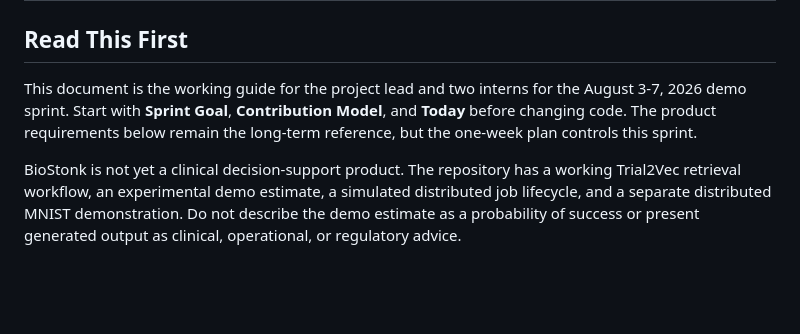
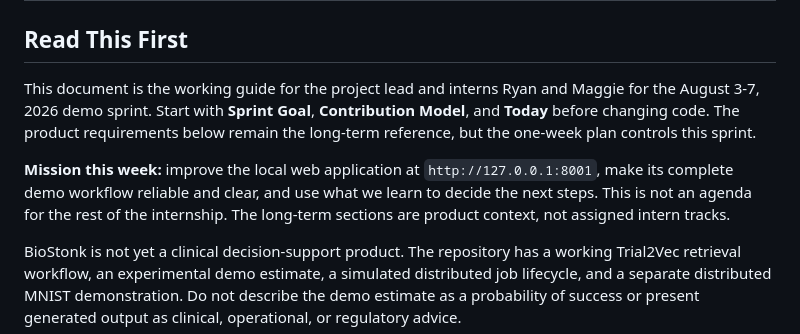
Before and after one commit to ppppch/Distributed-Compute-Biostonk, a Markdown page: BIOSTONK_IMPLEMENTATION_GUIDE.md, the part around the change. GitHub-like rendering; blank space fills up the shorter version.

Commit message:
Clarify localhost sprint mission

```diff
--- a/BIOSTONK_IMPLEMENTATION_GUIDE.md
+++ b/BIOSTONK_IMPLEMENTATION_GUIDE.md
@@ -2,10 +2,17 @@
 
 ## Read This First
 
-This document is the working guide for the project lead and two interns for the
-August 3-7, 2026 demo sprint. Start with **Sprint Goal**, **Contribution Model**,
-and **Today** before changing code. The product requirements below remain the
-long-term reference, but the one-week plan controls this sprint.
+This document is the working guide for the project lead and interns Ryan and
+Maggie for the August 3-7, 2026 demo sprint. Start with **Sprint Goal**,
+**Contribution Model**, and **Today** before changing code. The product
+requirements below remain the long-term reference, but the one-week plan
+controls this sprint.
+
+**Mission this week:** improve the local web application at
+`http://127.0.0.1:8001`, make its complete demo workflow reliable and clear,
+and use what we learn to decide the next steps. This is not an agenda for the
+rest of the internship. The long-term sections are product context, not assigned
+intern tracks.
 
 BioStonk is not yet a clinical decision-support product. The repository has a
 working Trial2Vec retrieval workflow, an experimental demo estimate, a simulated
```
